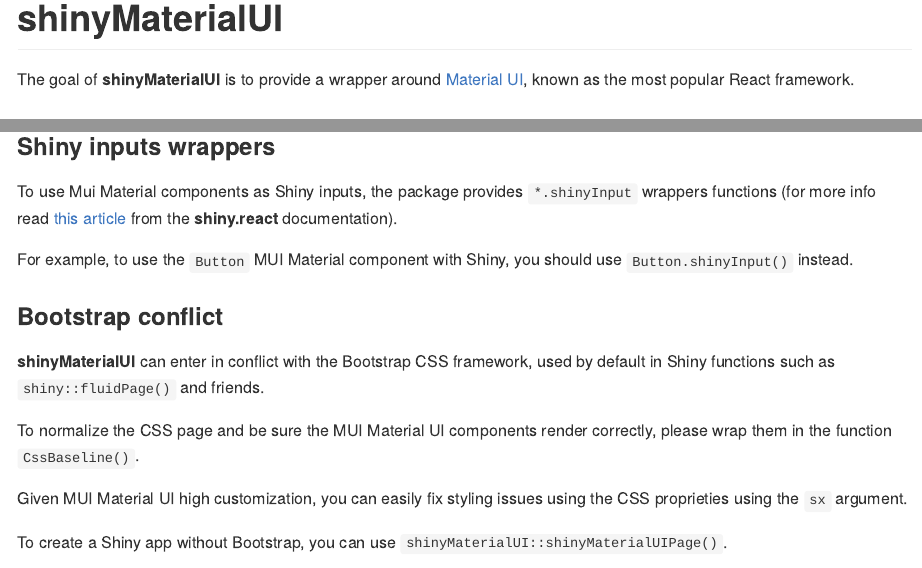
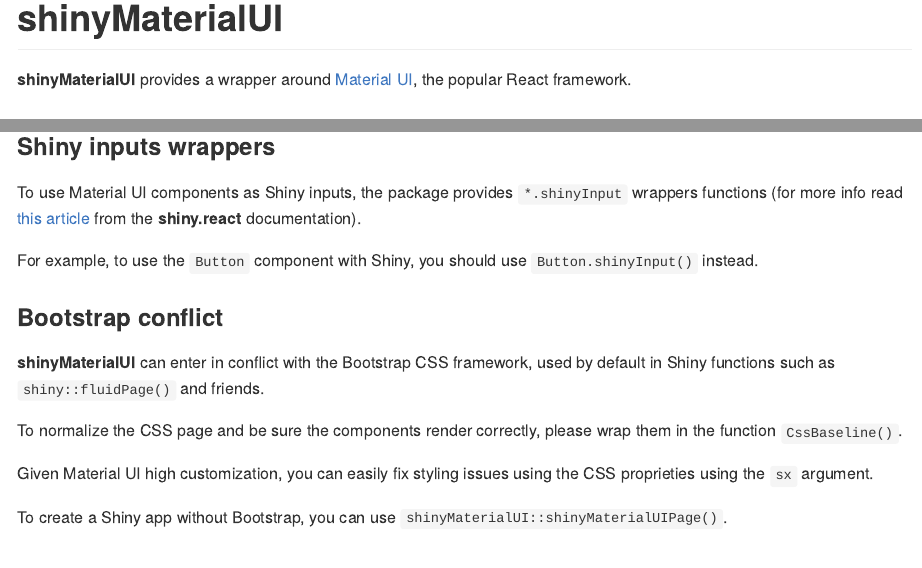
Before and after one commit to lgnbhl/muiMaterial, an R Markdown document (README.Rmd): the page in a window 1100 px wide, from its top, and a second part further down, joined at a grey line. The pictures show the output file README.md that the author committed with the source, drawn offline in the style of GitHub; badge pictures from the web are left out.

Commit message:
improve README

```diff
--- a/README.Rmd
+++ b/README.Rmd
@@ -19,7 +19,7 @@
 
 # shinyMaterialUI
 
-The goal of **shinyMaterialUI** is to provide a wrapper around [Material UI](https://mui.com/material-ui/getting-started/), known as the most popular React framework.
+**shinyMaterialUI** provides a wrapper around [Material UI](https://mui.com/material-ui/getting-started/), the popular React framework.
 
 ### Install
 
@@ -46,17 +46,17 @@
 
 ### Shiny inputs wrappers
 
-To use Mui Material components as Shiny inputs, the package provides `*.shinyInput` wrappers functions (for more info read [this article](https://appsilon.github.io/shiny.react/articles/shiny-react.html#creating-input-wrappers) from the **shiny.react** documentation).
+To use Material UI components as Shiny inputs, the package provides `*.shinyInput` wrappers functions (for more info read [this article](https://appsilon.github.io/shiny.react/articles/shiny-react.html#creating-input-wrappers) from the **shiny.react** documentation).
 
-For example, to use the `Button` MUI Material component with Shiny, you should use `Button.shinyInput()` instead.
+For example, to use the `Button` component with Shiny, you should use `Button.shinyInput()` instead.
 
 ### Bootstrap conflict
 
 **shinyMaterialUI** can enter in conflict with the Bootstrap CSS framework, used by default in Shiny functions such as `shiny::fluidPage()` and friends.
 
-To normalize the CSS page and be sure the MUI Material UI components render correctly, please wrap them in the function `CssBaseline()`.
+To normalize the CSS page and be sure the components render correctly, please wrap them in the function `CssBaseline()`.
 
-Given MUI Material UI high customization, you can easily fix styling issues using the CSS proprieties using the `sx` argument.
+Given Material UI high customization, you can easily fix styling issues using the CSS proprieties using the `sx` argument.
 
 To create a Shiny app without Bootstrap, you can use `shinyMaterialUI::shinyMaterialUIPage()`.
 
```
Also changed, not shown: README.md, README.Rmd (2 more changed lines).
